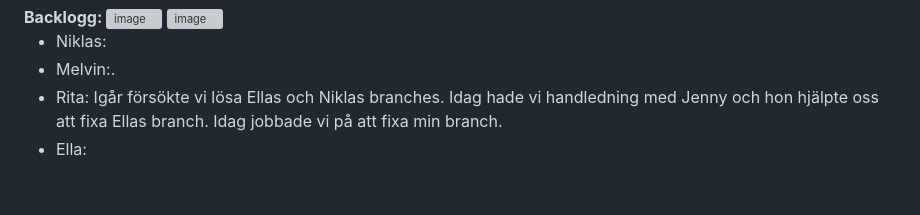
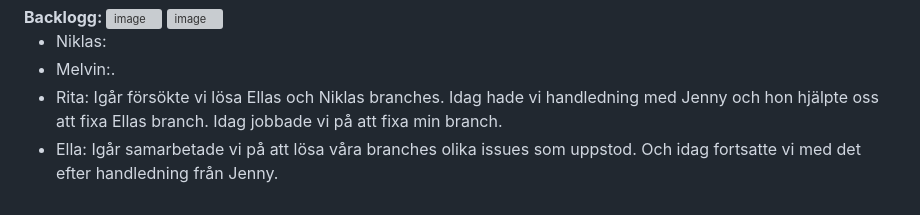
Before and after one commit to K3mp3/Grupp2-agilt-projektarbete, a Markdown page: Daily.md, the part around the change. Drawn GitHub-style; grey boxes are pictures that could not be loaded.

```diff
--- a/Daily.md
+++ b/Daily.md
@@ -143,5 +143,5 @@ Idag har vi tillsammans gjort en retro för att känna av hur allt går och jag
   <li>Niklas:</li>
   <li>Melvin:.</li>
   <li>Rita: Igår försökte vi lösa Ellas och Niklas branches. Idag hade vi handledning med Jenny och hon hjälpte oss att fixa Ellas branch. Idag jobbade vi på att fixa min branch. </li>
-  <li>Ella:</li>
+  <li>Ella: Igår samarbetade vi på att lösa våra branches olika issues som uppstod. Och idag fortsatte vi med det efter handledning från Jenny. </li>
 </ul>
```
